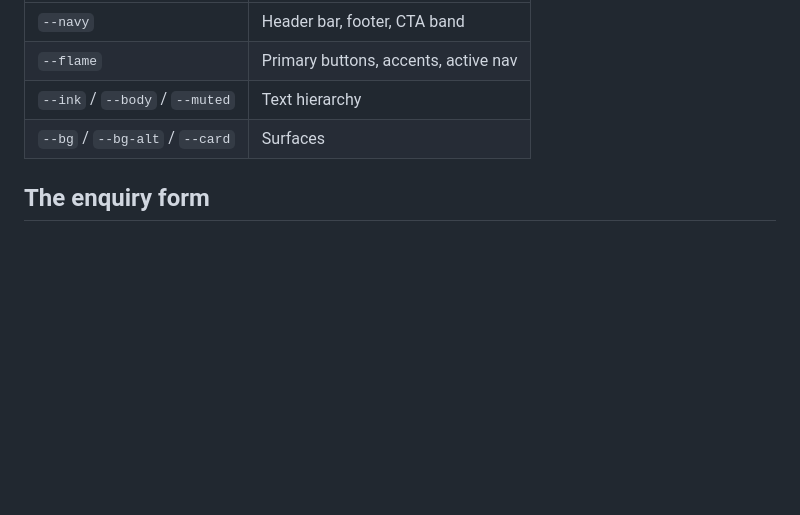
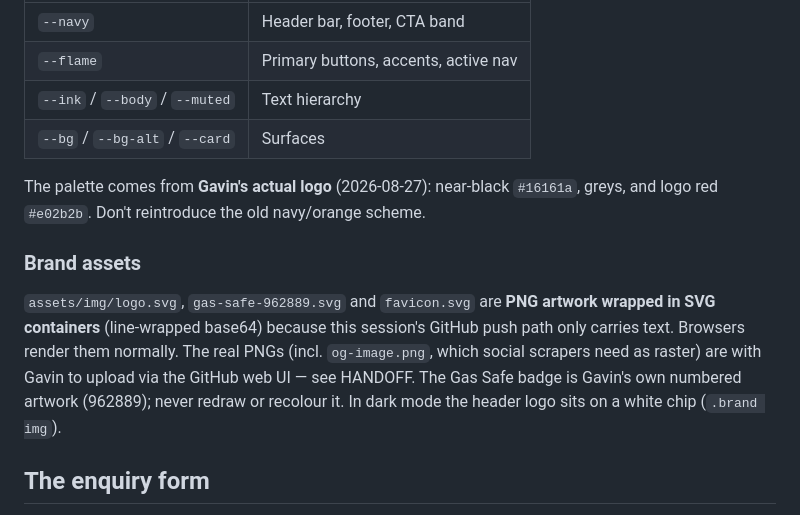
Before and after one commit to girgas88-jpg/grenergyscotland-site, a Markdown page: CLAUDE.md, the part around the change. Drawn GitHub-style; blank space fills up the shorter version.

Commit message:
Update CLAUDE.md and HANDOFF for brand palette and asset format

```diff
--- a/CLAUDE.md
+++ b/CLAUDE.md
@@ -103,6 +103,20 @@ redefines the tokens — **never hard-code a colour in a page**, use the variabl
 | `--ink` / `--body` / `--muted` | Text hierarchy |
 | `--bg` / `--bg-alt` / `--card` | Surfaces |
 
+The palette comes from **Gavin's actual logo** (2026-08-27): near-black
+`#16161a`, greys, and logo red `#e02b2b`. Don't reintroduce the old
+navy/orange scheme.
+
+### Brand assets
+
+`assets/img/logo.svg`, `gas-safe-962889.svg` and `favicon.svg` are **PNG
+artwork wrapped in SVG containers** (line-wrapped base64) because this
+session's GitHub push path only carries text. Browsers render them normally.
+The real PNGs (incl. `og-image.png`, which social scrapers need as raster)
+are with Gavin to upload via the GitHub web UI — see HANDOFF. The Gas Safe
+badge is Gavin's own numbered artwork (962889); never redraw or recolour it.
+In dark mode the header logo sits on a white chip (`.brand img`).
+
 ## The enquiry form
 
 `contact.html` posts to **Web3Forms** (`api.web3forms.com/submit`). GitHub Pages
```
Also changed, not shown: HANDOFF.md (+15 -7 lines).
